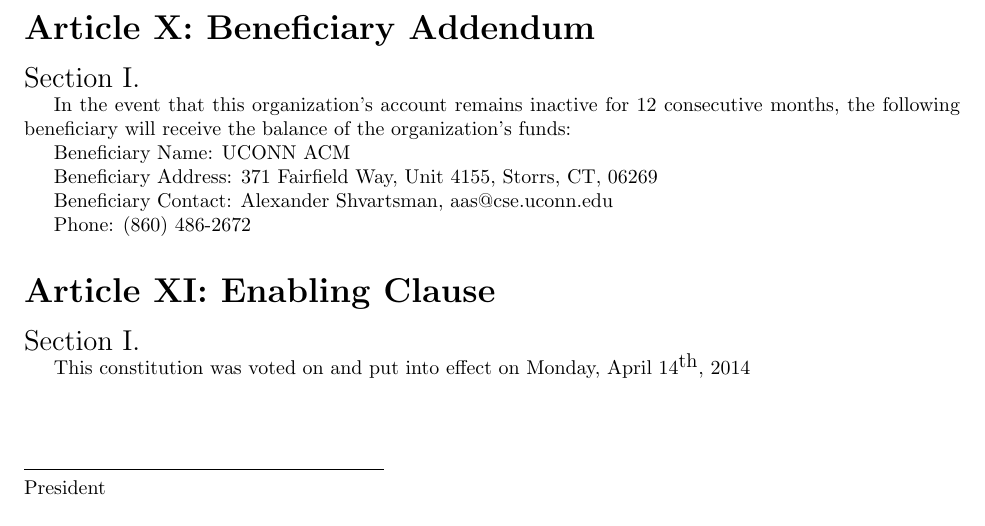
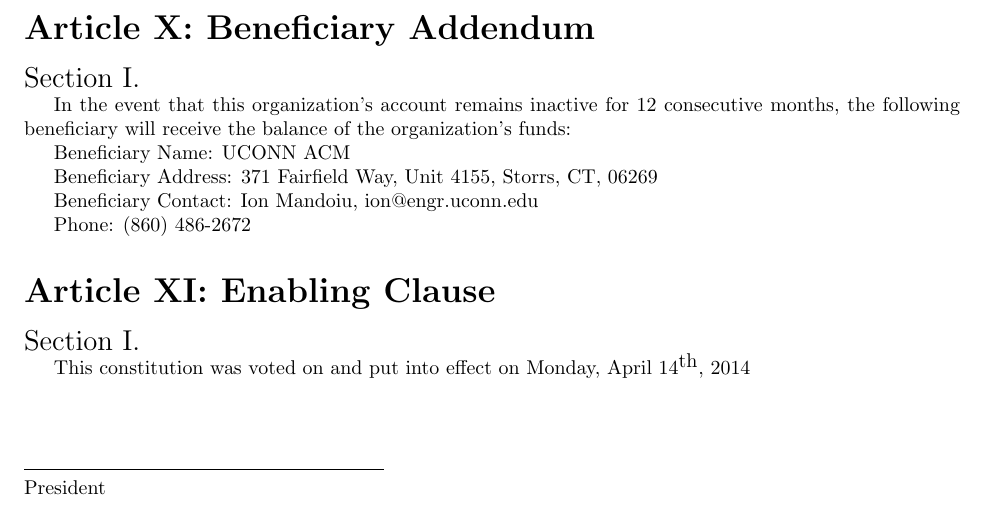
Before and after one commit to UConn-UPE/constitution, a LaTeX document (constitution.tex): part of page 4 of 4, cut so that both start at the same text. Compiled offline with pdfLaTeX.

Commit message:
Update beneficiary contact

```diff
--- a/constitution.tex
+++ b/constitution.tex
@@ -145,7 +145,7 @@
 
 Beneficiary Address: 371 Fairfield Way, Unit 4155, Storrs, CT, 06269
 
-Beneficiary Contact: Alexander Shvartsman, aas@cse.uconn.edu
+Beneficiary Contact: Ion Mandoiu, ion@engr.uconn.edu
 
 Phone: (860) 486-2672
 
```
Also changed, not shown: constitution.pdf.
